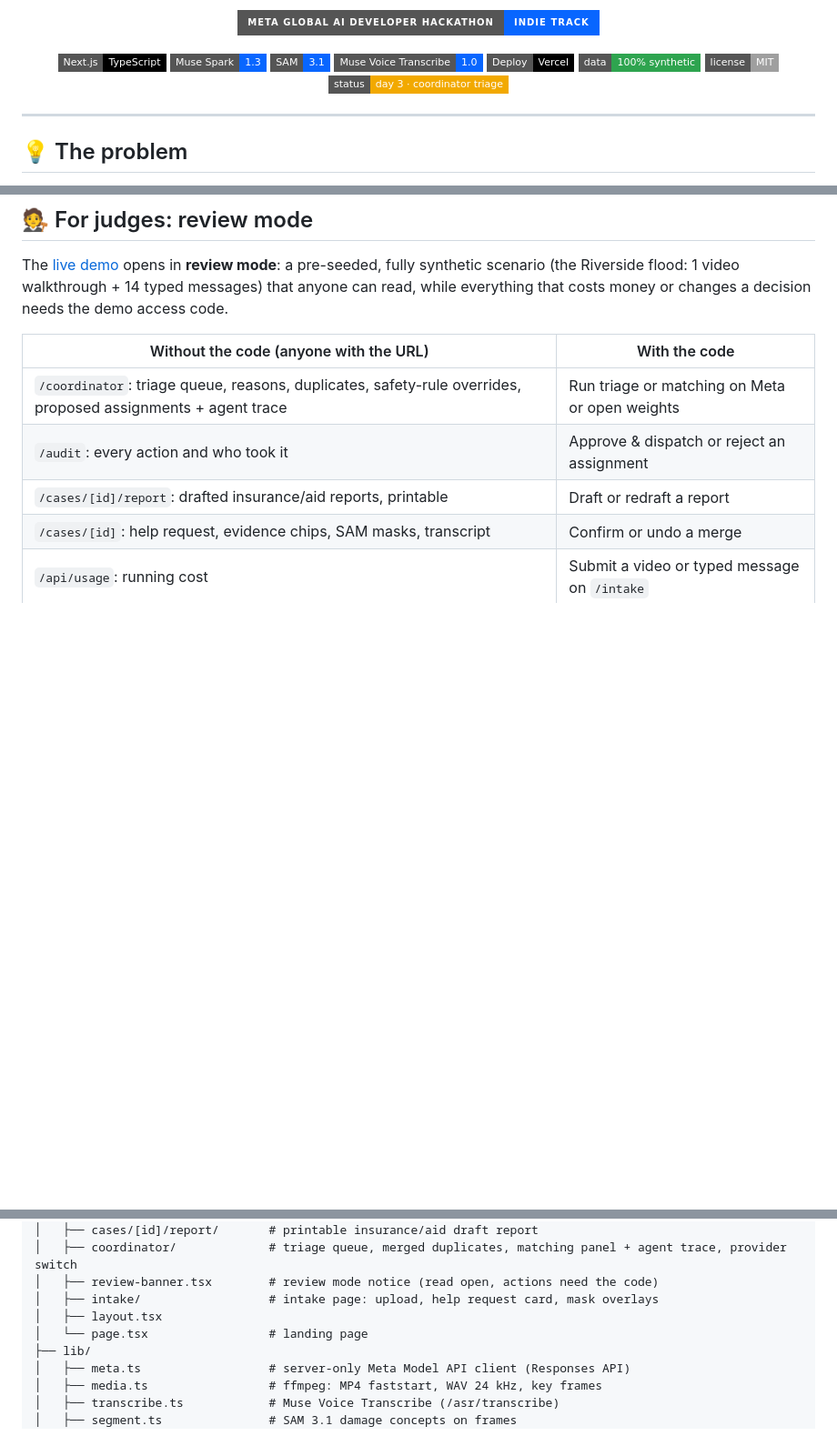
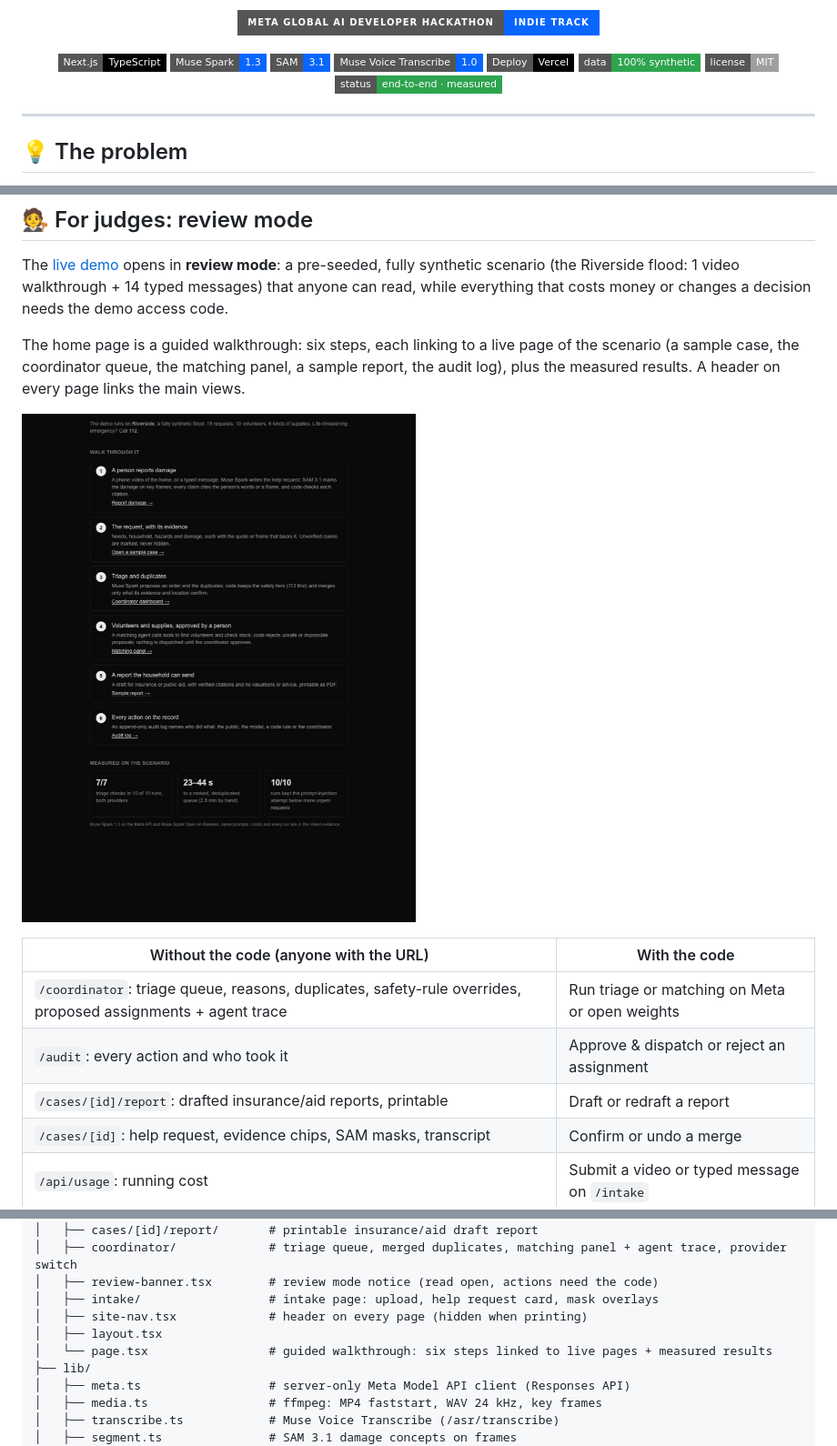
Before and after one commit to SapSaeta/relief-net, a Markdown page: README.md, 3 parts joined by grey strips. Shown at 91% size. GitHub-like rendering; pictures changed too: docs/assets/home-walkthrough.jpg (added); badges without logos; blank space fills up the shorter version.

Commit message:
feat: guided home walkthrough and a header on every page
Co-Authored-By: Claude Opus 5.5 <noreply@anthropic.com>

```diff
--- a/README.md
+++ b/README.md
@@ -17,7 +17,7 @@ From a phone video of a damaged home to a prioritized, evidence-backed help requ
 ![Vercel](https://img.shields.io/badge/Deploy-Vercel-000000?style=flat-square&logo=vercel)
 ![Data](https://img.shields.io/badge/data-100%25_synthetic-2EA44F?style=flat-square)
 ![License](https://img.shields.io/badge/license-MIT-lightgrey?style=flat-square)
-![Status](https://img.shields.io/badge/status-day_3_·_coordinator_triage-F2A900?style=flat-square)
+![Status](https://img.shields.io/badge/status-end--to--end_·_measured-2EA44F?style=flat-square)
 
 </div>
 
@@ -381,6 +381,10 @@ gantt
 
 The [live demo](https://relief-net-one.vercel.app) opens in **review mode**: a pre-seeded, fully synthetic scenario (the Riverside flood: 1 video walkthrough + 14 typed messages) that anyone can read, while everything that costs money or changes a decision needs the demo access code.
 
+The home page is a guided walkthrough: six steps, each linking to a live page of the scenario (a sample case, the coordinator queue, the matching panel, a sample report, the audit log), plus the measured results. A header on every page links the main views.
+
+![Home page: six-step walkthrough of the scenario and the measured results](docs/assets/home-walkthrough.jpg)
+
 | Without the code (anyone with the URL) | With the code |
 |---|---|
 | `/coordinator`: triage queue, reasons, duplicates, safety-rule overrides, proposed assignments + agent trace | Run triage or matching on Meta or open weights |
@@ -460,8 +464,9 @@ relief-net/
 │   ├── coordinator/             # triage queue, merged duplicates, matching panel + agent trace, provider switch
 │   ├── review-banner.tsx        # review mode notice (read open, actions need the code)
 │   ├── intake/                  # intake page: upload, help request card, mask overlays
+│   ├── site-nav.tsx             # header on every page (hidden when printing)
 │   ├── layout.tsx
-│   └── page.tsx                 # landing page
+│   └── page.tsx                 # guided walkthrough: six steps linked to live pages + measured results
 ├── lib/
 │   ├── meta.ts                  # server-only Meta Model API client (Responses API)
 │   ├── media.ts                 # ffmpeg: MP4 faststart, WAV 24 kHz, key frames
```
Also changed, not shown: docs/PLAN.md (+1 -1 lines), 6 other files.
